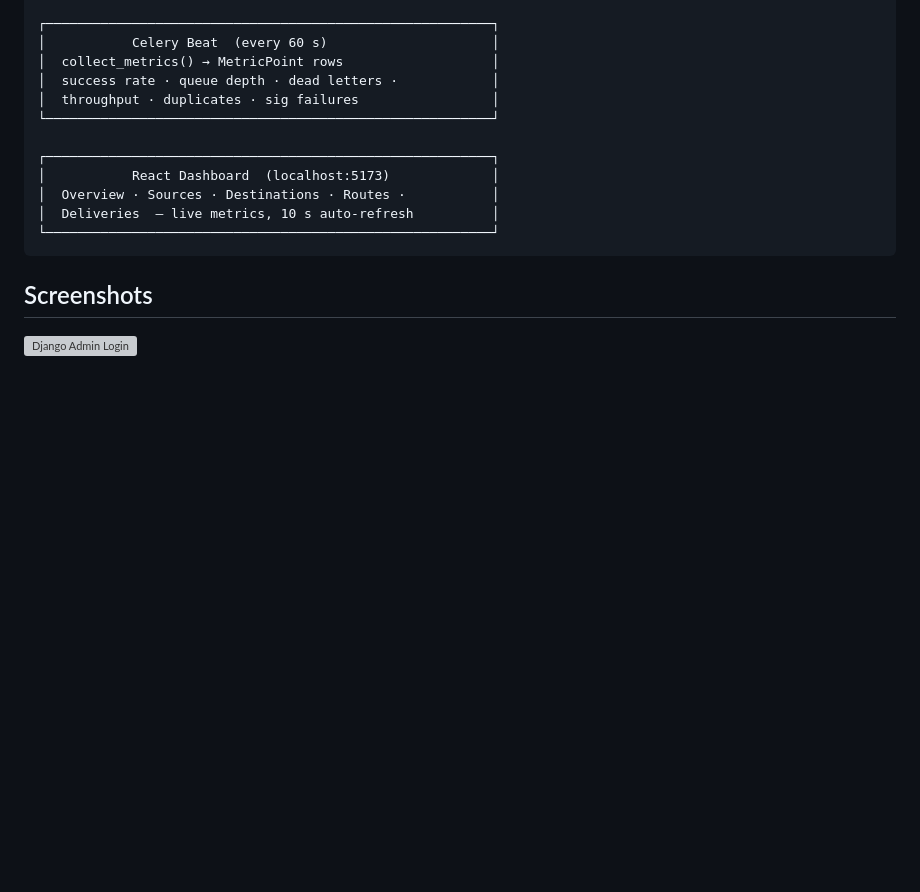
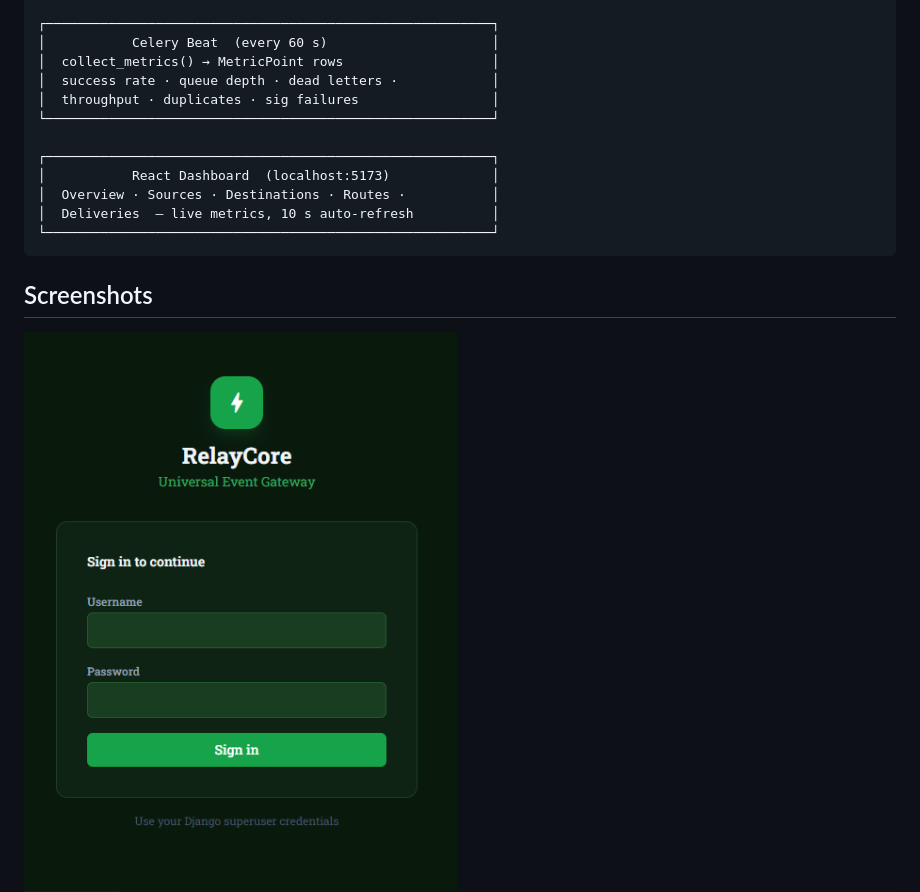
Before and after one commit to imann128/RelayCore, a Markdown page: README.md, the part around one of its changes. GitHub-like rendering; blank space fills up the shorter version; grey boxes are pictures that could not be loaded.

Commit message:
fix: update images

````diff
--- a/README.md
+++ b/README.md
@@ -97,7 +97,7 @@ The analogy is not cosmetic. The architectural problems are identical: at-least-
 └─────────────────────────────────────────────────────────┘
 ```
 ## Screenshots
-![Django Admin Login](images/Django-admin)
+![Django Admin Login](images/Django-admin.png)
 ![Dashboard](images/Dashboard-Overview.png)
 ![Routes](images/New-Route.png)
 ![Deliveries](images/Delieveries.png)
````
Also changed, not shown: other parts of README.md (+0 -1 lines).
